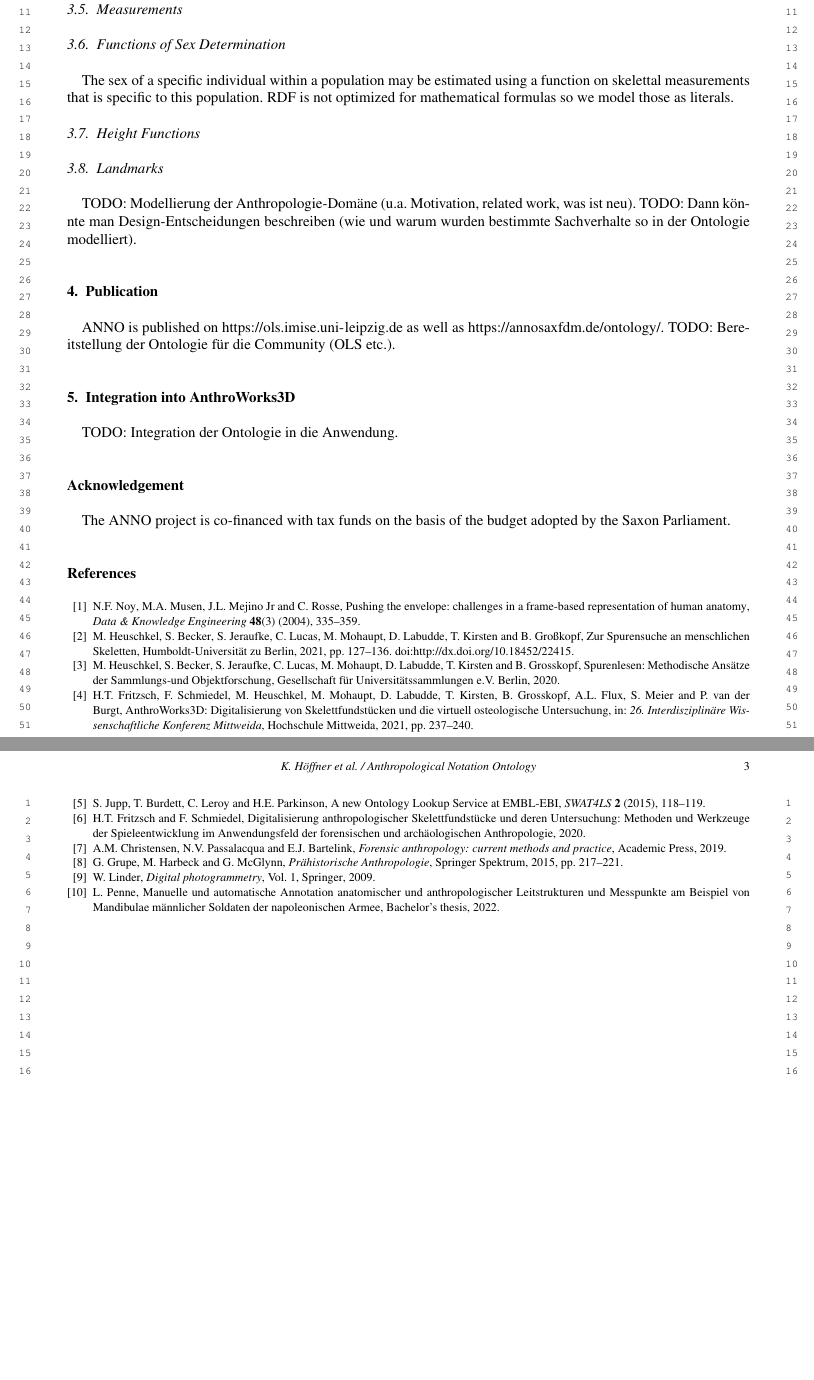
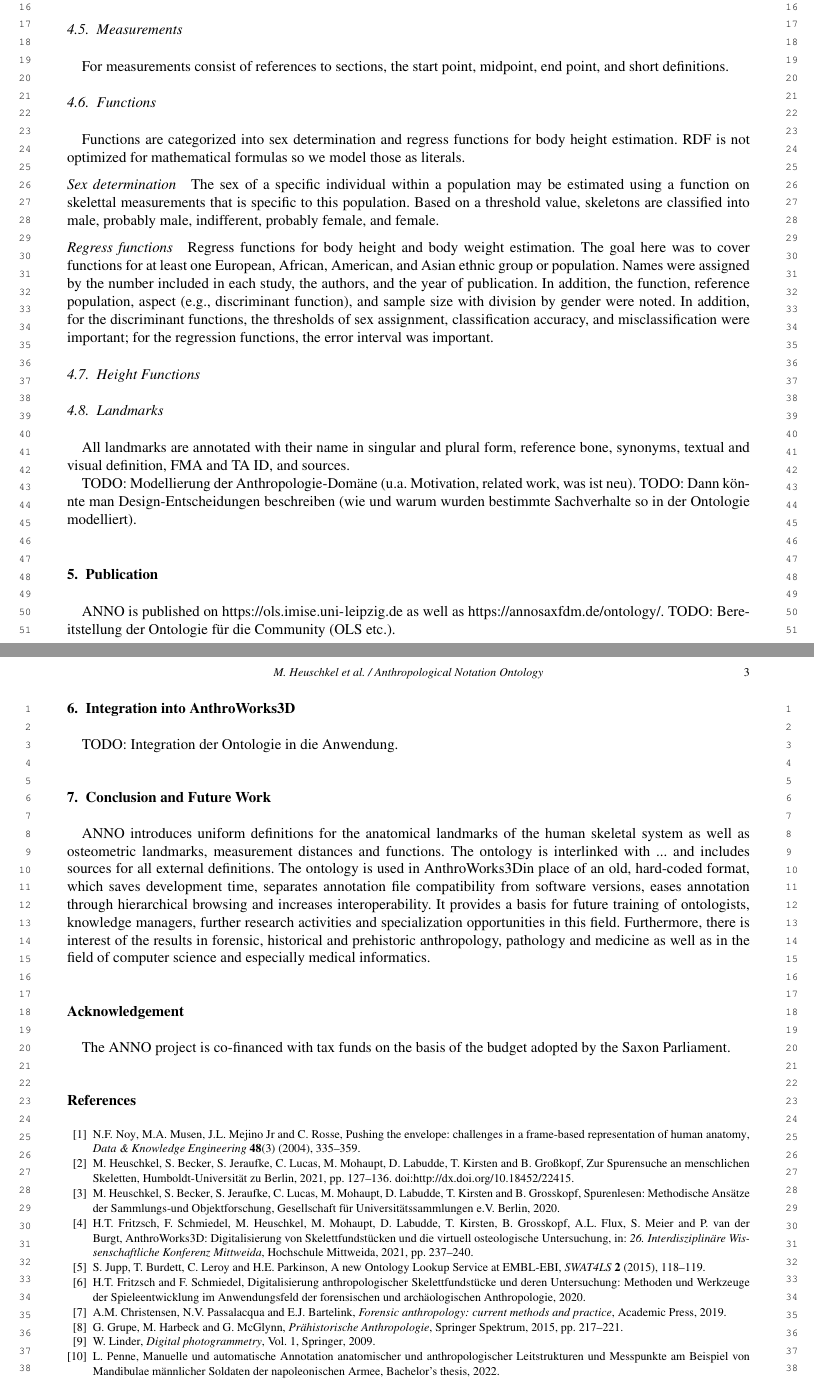
Before and after one commit to annosaxfdm/anno-paper-swj, a LaTeX document (paper.tex): two parts of pages 2 and 3 of 3, joined at a grey line, cut so that both start at the same text, the shorter picture padded with empty space. Compiled offline with pdfLaTeX; a missing font is replaced by an installed copy or a similar font; a LaTeX package or settings file that is missing is left out.

Commit message:
Transfer some parts of the project report.

```diff
--- a/paper.tex
+++ b/paper.tex
@@ -104,13 +114,23 @@ Anatomical landmarks are defined either on a bone or an anatomical compound stru
 
 \subsection{Teeth}
 \subsection{Measurements}
-\subsection{Functions of Sex Determination}
-The sex of a specific individual within a population may be estimated using a function on skelettal measurements that is specific to this population.
+For measurements consist of references to sections, the start point, midpoint, end point, and short definitions.
+
+\subsection{Functions}
+Functions are categorized into sex determination and regress functions for body height estimation.
 RDF is not optimized for mathematical formulas so we model those as literals.
 
+\paragraph{Sex determination}
+% auto translated from the project report, use as basis:
+The sex of a specific individual within a population may be estimated using a function on skelettal measurements that is specific to this population.
+Based on a threshold value, skeletons are classified into male, probably male, indifferent, probably female, and female.
+
+\paragraph{Regress functions}
+Regress functions for body height and body weight estimation. The goal here was to cover functions for at least one European, African, American, and Asian ethnic group or population. Names were assigned by the number included in each study, the authors, and the year of publication. In addition, the function, reference population, aspect (e.g., discriminant function), and sample size with division by gender were noted. In addition, for the discriminant functions, the thresholds of sex assignment, classification accuracy, and misclassification were important; for the regression functions, the error interval was important.
 
 \subsection{Height Functions}
 \subsection{Landmarks}
+All landmarks are annotated with their name in singular and plural form, reference bone, synonyms, textual and visual definition, FMA and TA ID, and sources.
 
 TODO: Modellierung der Anthropologie-Domäne (u.a. Motivation, related work, was ist neu).
 TODO: Dann könnte man Design-Entscheidungen beschreiben (wie und warum wurden bestimmte Sachverhalte so in der Ontologie modelliert).
@@ -120,6 +140,16 @@ TODO: Bereitstellung der Ontologie für die Community (OLS etc.).
 \section{Integration into \aw}
 TODO: Integration der Ontologie in die Anwendung.
 %\subsection{}\label{s1.1}
+
+\section{Conclusion and Future Work}
+% Basiert auf dem Fazit aus dem Projektbericht
+ANNO introduces uniform definitions for the anatomical landmarks of the human skeletal system as well as osteometric landmarks, measurement distances and functions.
+The ontology is interlinked with ... and includes sources for all external definitions.
+The ontology is used in \aw in place of an old, hard-coded format, which saves development time, separates annotation file compatibility from software versions, eases annotation through hierarchical browsing and increases interoperability.
+% following two sentences are machine translated, improve and rewrite
+It provides a basis for future training of ontologists, knowledge managers, further research activities and specialization opportunities in this field.
+Furthermore, there is interest of the results in forensic, historical and prehistoric anthropology, pathology and medicine as well as in the field of computer science and especially medical informatics.
+%Moreover, the ontology can be extended.
 
 %\begin{figure}[t]
 %\includegraphics{}
```
Also changed, not shown: paper.tex (26 more changed lines).
